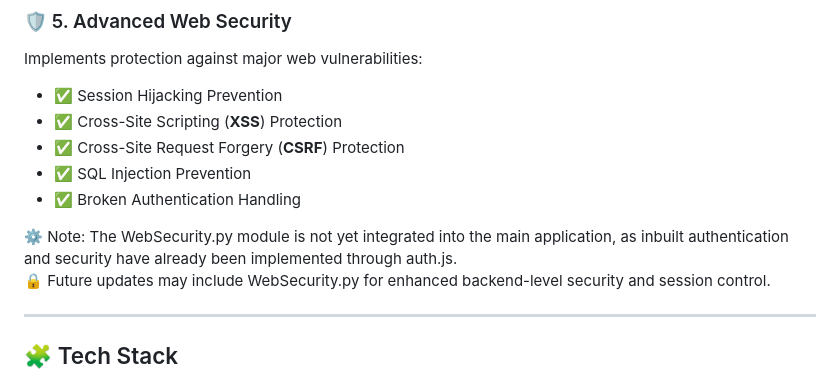
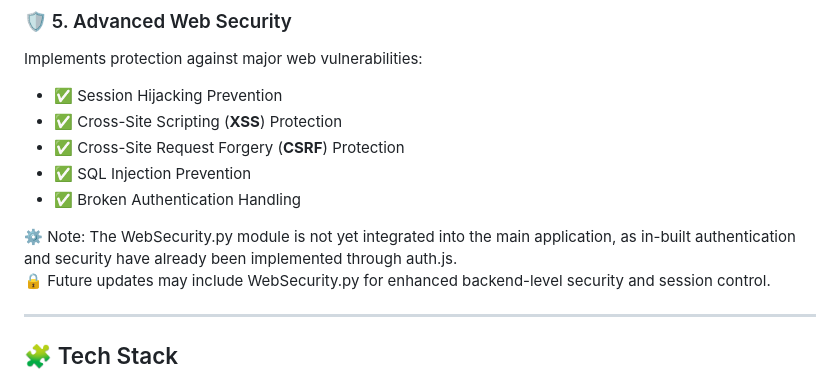
Before and after one commit to neelAkash2005/Namaste-India, a Markdown page: README.md, the part around one of its changes. Drawn GitHub-style.

```diff
--- a/README.md
+++ b/README.md
@@ -32,7 +32,7 @@ Implements protection against major web vulnerabilities:
 - ✅ SQL Injection Prevention
 - ✅ Broken Authentication Handling
 
-⚙️ Note: The WebSecurity.py module is not yet integrated into the main application, as inbuilt authentication and security have already been implemented through auth.js.<br>
+⚙️ Note: The WebSecurity.py module is not yet integrated into the main application, as in-built authentication and security have already been implemented through auth.js.<br>
 🔒 Future updates may include WebSecurity.py for enhanced backend-level security and session control.
 
 ---
```
Also changed, not shown: other parts of README.md (+0 -2 lines).
